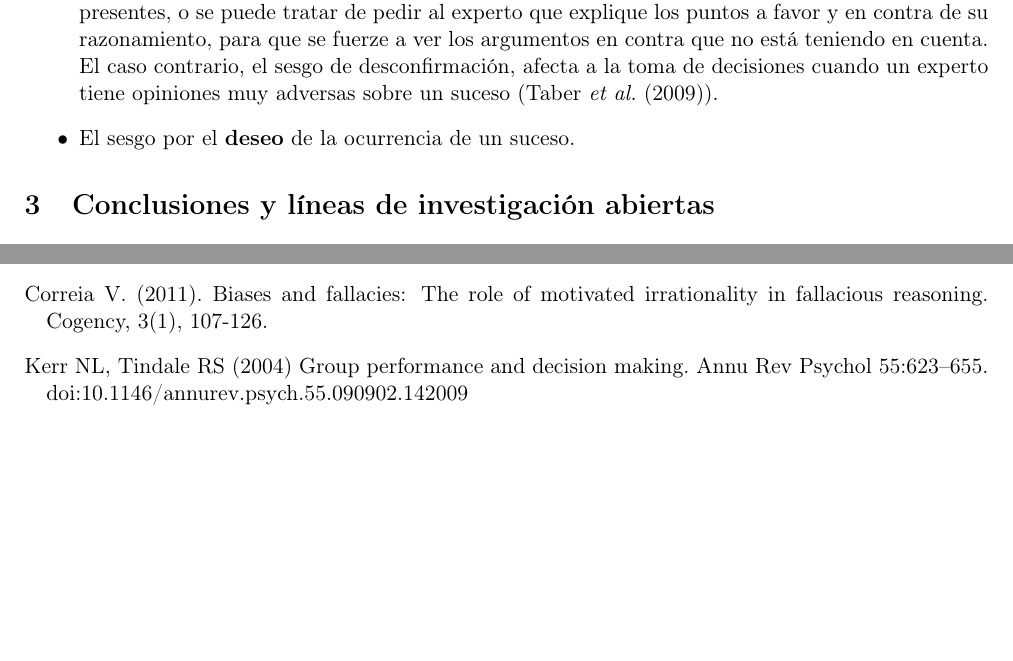
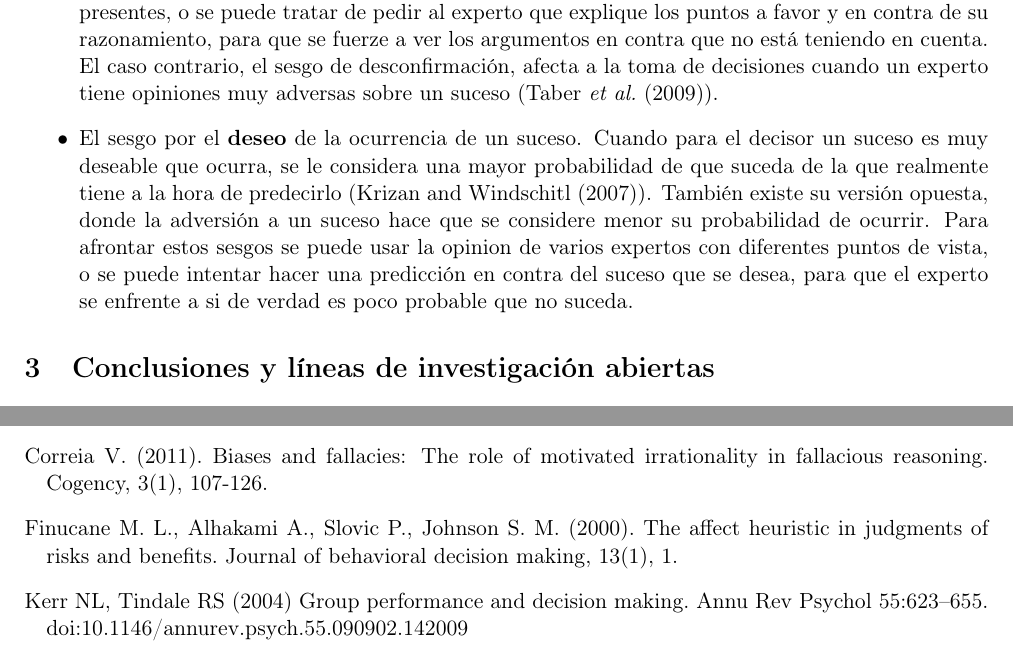
Before and after one commit to dkesada/SOTA-and-posters, a LaTeX paper (SAD/bias SOTA.tex): two parts of page 3 of 4, joined at a grey line, cut so that both start at the same text, the shorter picture padded with empty space. Compiled offline with pdfLaTeX.

Commit message:
almost finished

```diff
--- a/SAD/bias SOTA.tex
+++ b/SAD/bias SOTA.tex
@@ -82,7 +82,7 @@ Los sesgos motivacionales no han sido tan estudiados en la literatura, pero su e
 
 \item El sesgo de \textbf{confirmación}. Ocurre cuando un experto busca confirmar una idea previa que tiene, esquivando activamente argumentos en contra y buscando argumentos a favor, siendo selectivo con la información usada (\cite{correia2011}). Para atenuar este sesgo, se puede confrontar la opinion de dos expertos con diferentes puntos de vista, para que argumentos a favor y en contra estén presentes, o se puede tratar de pedir al experto que explique los puntos a favor y en contra de su razonamiento, para que se fuerze a ver los argumentos en contra que no está teniendo en cuenta. El caso contrario, el sesgo de desconfirmación, afecta a la toma de decisiones cuando un experto tiene opiniones muy adversas sobre un suceso (\cite{taber2009}).
 
-\item El sesgo por el \textbf{deseo} de la ocurrencia de un suceso.
+\item El sesgo por el \textbf{deseo} de la ocurrencia de un suceso. Cuando para el decisor un suceso es muy deseable que ocurra, se le considera una mayor probabilidad de que suceda de la que realmente tiene a la hora de predecirlo (\cite{krizan2007}). También existe su versión opuesta, donde la adversión a un suceso hace que se considere menor su probabilidad de ocurrir. Para afrontar estos sesgos se puede usar la opinion de varios expertos con diferentes puntos de vista, o se puede intentar hacer una predicción en contra del suceso que se desea, para que el experto se enfrente a si de verdad es poco probable que no suceda.
 
 \end{itemize}
 
@@ -105,6 +105,9 @@ Chapman G. B., Johnson, E. J. (2002). Incorporating the irrelevant: Anchors in j
 
 \bibitem[Correia, 2011]{correia2011}
 Correia V. (2011). Biases and fallacies: The role of motivated irrationality in fallacious reasoning. Cogency, 3(1), 107-126.
+
+\bibitem[Finucane \textit{et al.}, 2000]{finu2000}
+Finucane M. L., Alhakami A., Slovic P., Johnson S. M. (2000). The affect heuristic in judgments of risks and benefits. Journal of behavioral decision making, 13(1), 1.
 
 \bibitem[Kerr and Tindale, 2004]{kerr2004}
 Kerr NL, Tindale RS (2004) Group performance and decision making. Annu Rev Psychol 55:623–655. doi:10.1146/annurev.psych.55.090902.142009
```
Also changed, not shown: SAD/bias SOTA.pdf, 3 other files.
